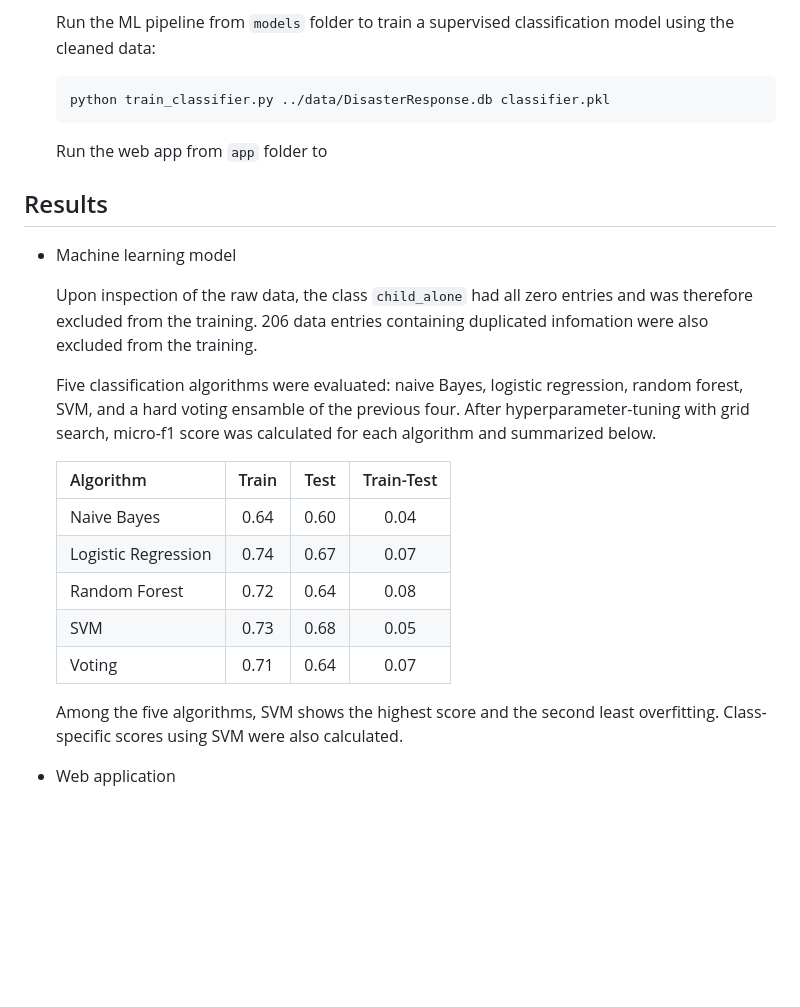
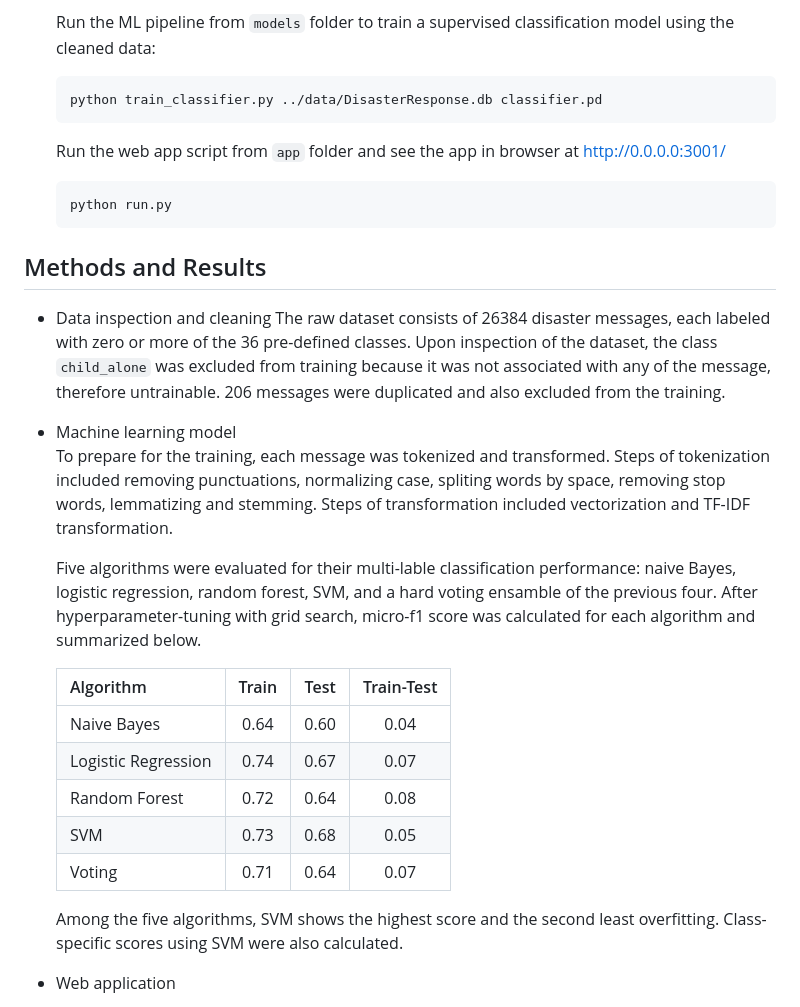
Before and after one commit to chenby04/Disaster-Message-Classifier, a Markdown page: README.md, the part around the change printed below. Rendered like a GitHub page; blank space fills up the shorter version.

````diff
--- a/README.md
+++ b/README.md
@@ -57,18 +66,23 @@ Inspired by this need, this project trains a ***supervised machine learning mode
 
     Run the ML pipeline from `models` folder to train a supervised classification model using the cleaned data:
     ```
-    python train_classifier.py ../data/DisasterResponse.db classifier.pkl
+    python train_classifier.py ../data/DisasterResponse.db classifier.pd
     ```
 
-    Run the web app from `app` folder to
+    Run the web app script from `app` folder and see the app in browser at http://0.0.0.0:3001/
+    ```
+    python run.py
+    ```
 
 
-## Results
+## Methods and Results
+- Data inspection and cleaning
+    The raw dataset consists of 26384 disaster messages, each labeled with zero or more of the 36 pre-defined classes. Upon inspection of the dataset, the class `child_alone` was excluded from training because it was not associated with any of the message, therefore untrainable. 206 messages were duplicated and also excluded from the training.
+
 - Machine learning model
+    To prepare for the training, each message was tokenized and transformed. Steps of tokenization included removing punctuations, normalizing case, spliting words by space, removing stop words, lemmatizing and stemming. Steps of transformation included vectorization and TF-IDF transformation.
 
-    Upon inspection of the raw data, the class `child_alone` had all zero entries and was therefore excluded from the training.  206 data entries containing duplicated infomation were also excluded from the training.
-
-    Five classification algorithms were evaluated: naive Bayes, logistic regression, random forest, SVM, and a hard voting ensamble of the previous four. After hyperparameter-tuning with grid search, micro-f1 score was calculated for each algorithm and summarized below.
+    Five algorithms were evaluated for their multi-lable classification performance: naive Bayes, logistic regression, random forest, SVM, and a hard voting ensamble of the previous four. After hyperparameter-tuning with grid search, micro-f1 score was calculated for each algorithm and summarized below.
 
     | Algorithm           	|   Train   	|    Test    	| Train-Test 	|
     |---------------------	|:---------:	|:----------:	|:----------:	|
@@ -80,6 +94,5 @@ Inspired by this need, this project trains a ***supervised machine learning mode
 
     Among the five algorithms, SVM shows the highest score and the second least overfitting. Class-specific scores using SVM were also calculated.
 
-
 - Web application
 
````
Also changed, not shown: other parts of README.md (+17 -5 lines), Overview.png (added), Results.png (added).
